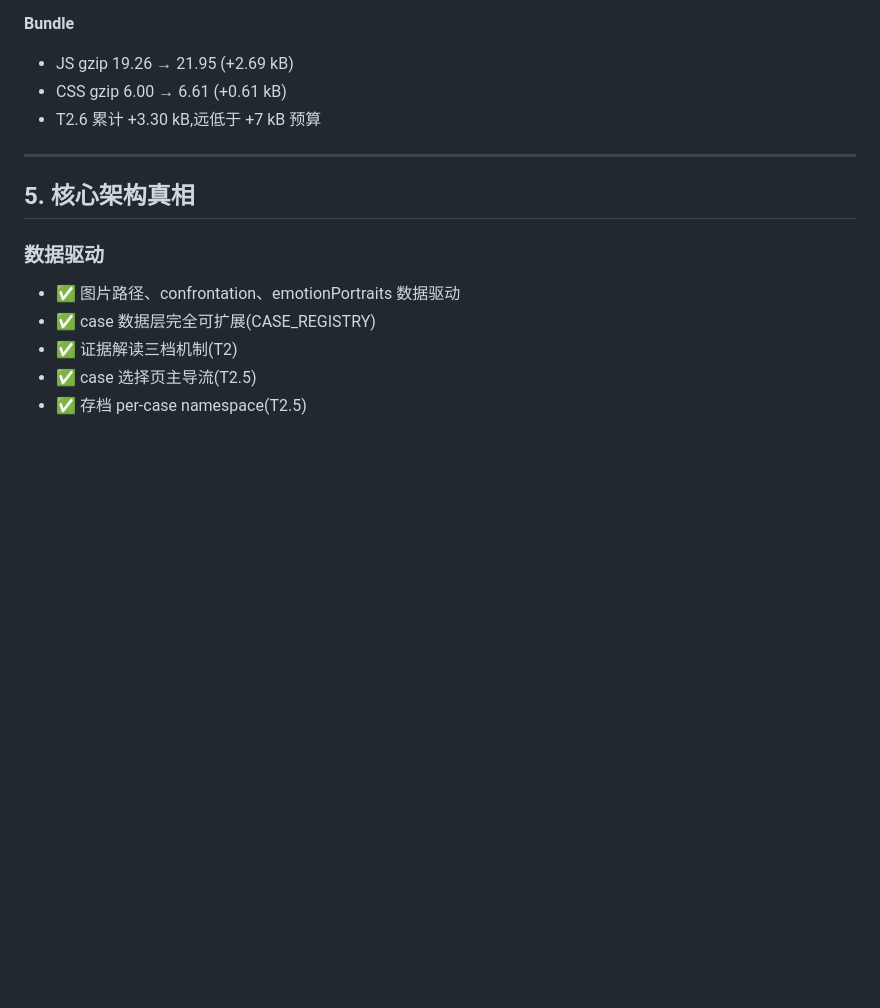
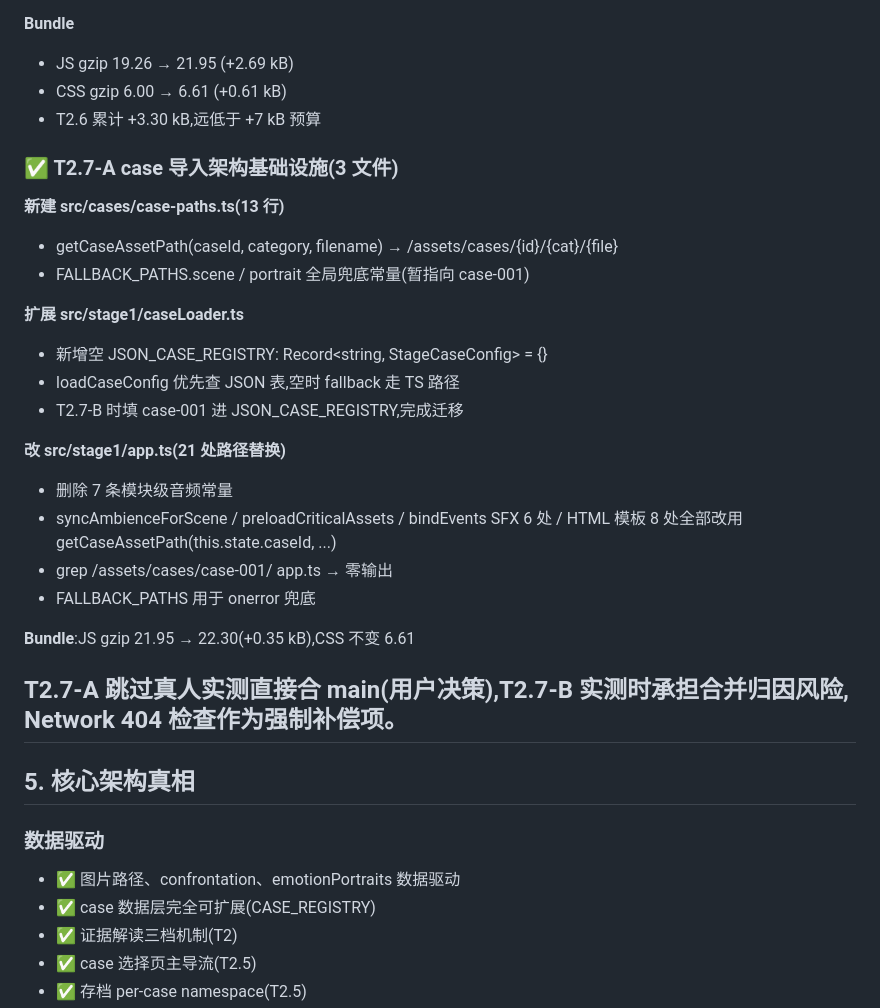
Before and after one commit to Jihai123/detective-mini, a Markdown page: PROJECT_STATE.md, the part around one of its changes. GitHub-like rendering; blank space fills up the shorter version.

```diff
--- a/PROJECT_STATE.md
+++ b/PROJECT_STATE.md
@@ -189,6 +189,28 @@ case-001 实战 drawCount 永远=0,公式退化等价旧 `wonCount > lostCount`,
 - CSS gzip 6.00 → 6.61 (+0.61 kB)
 - T2.6 累计 +3.30 kB,远低于 +7 kB 预算
 
+### ✅ T2.7-A case 导入架构基础设施(3 文件)
+
+**新建 src/cases/case-paths.ts(13 行)**
+- getCaseAssetPath(caseId, category, filename) → /assets/cases/{id}/{cat}/{file}
+- FALLBACK_PATHS.scene / portrait 全局兜底常量(暂指向 case-001)
+
+**扩展 src/stage1/caseLoader.ts**
+- 新增空 JSON_CASE_REGISTRY: Record<string, StageCaseConfig> = {}
+- loadCaseConfig 优先查 JSON 表,空时 fallback 走 TS 路径
+- T2.7-B 时填 case-001 进 JSON_CASE_REGISTRY,完成迁移
+
+**改 src/stage1/app.ts(21 处路径替换)**
+- 删除 7 条模块级音频常量
+- syncAmbienceForScene / preloadCriticalAssets / bindEvents SFX 6 处 /
+  HTML 模板 8 处全部改用 getCaseAssetPath(this.state.caseId, ...)
+- grep /assets/cases/case-001/ app.ts → 零输出
+- FALLBACK_PATHS 用于 onerror 兜底
+
+**Bundle**:JS gzip 21.95 → 22.30(+0.35 kB),CSS 不变 6.61
+
+**T2.7-A 跳过真人实测直接合 main**(用户决策),T2.7-B 实测时承担合并归因风险,
+Network 404 检查作为强制补偿项。
 ---
 
 ## 5. 核心架构真相
```
Also changed, not shown: other parts of PROJECT_STATE.md (+30 -1 lines).
